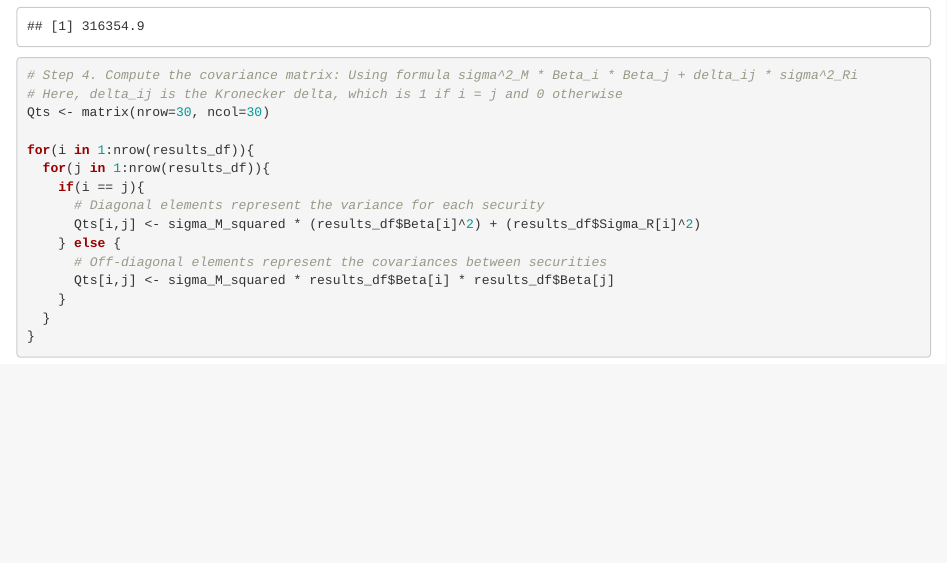
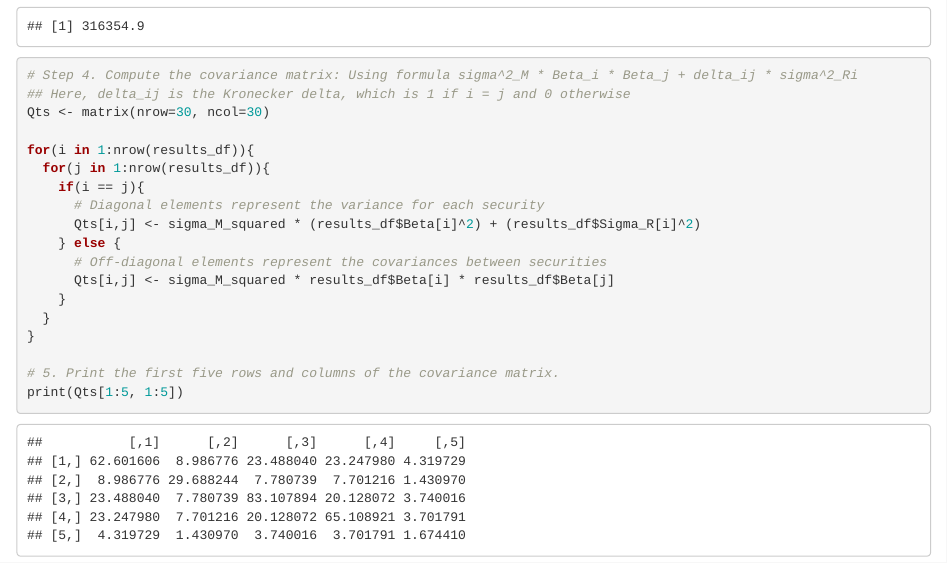
Before and after one commit to bs333/fe-630, an R Markdown document (FE630 - Midterm/FE630 - Midterm ~ Q4 - Q6.Rmd): the page in a window 1100 px wide, from 4970 px down. Rendered offline with R 4.5, knitr and Pandoc, with nearby package versions.

Commit message:
Finish S5 and Q5 in R.

````diff
--- a/FE630 - Midterm/FE630 - Midterm ~ Q4 - Q6.Rmd
+++ b/FE630 - Midterm/FE630 - Midterm ~ Q4 - Q6.Rmd
@@ -139,7 +139,7 @@ sigma_M_squared <- var(data[,2]) # Assuming the 2nd column is the DJI
 print(sigma_M_squared)
 
 # Step 4. Compute the covariance matrix: Using formula sigma^2_M * Beta_i * Beta_j + delta_ij * sigma^2_Ri
-# Here, delta_ij is the Kronecker delta, which is 1 if i = j and 0 otherwise
+## Here, delta_ij is the Kronecker delta, which is 1 if i = j and 0 otherwise
 Qts <- matrix(nrow=30, ncol=30)
 
 for(i in 1:nrow(results_df)){
@@ -153,4 +153,7 @@ for(i in 1:nrow(results_df)){
     }
   }
 }
+
+# 5. Print the first five rows and columns of the covariance matrix.
+print(Qts[1:5, 1:5])
 ```
````
